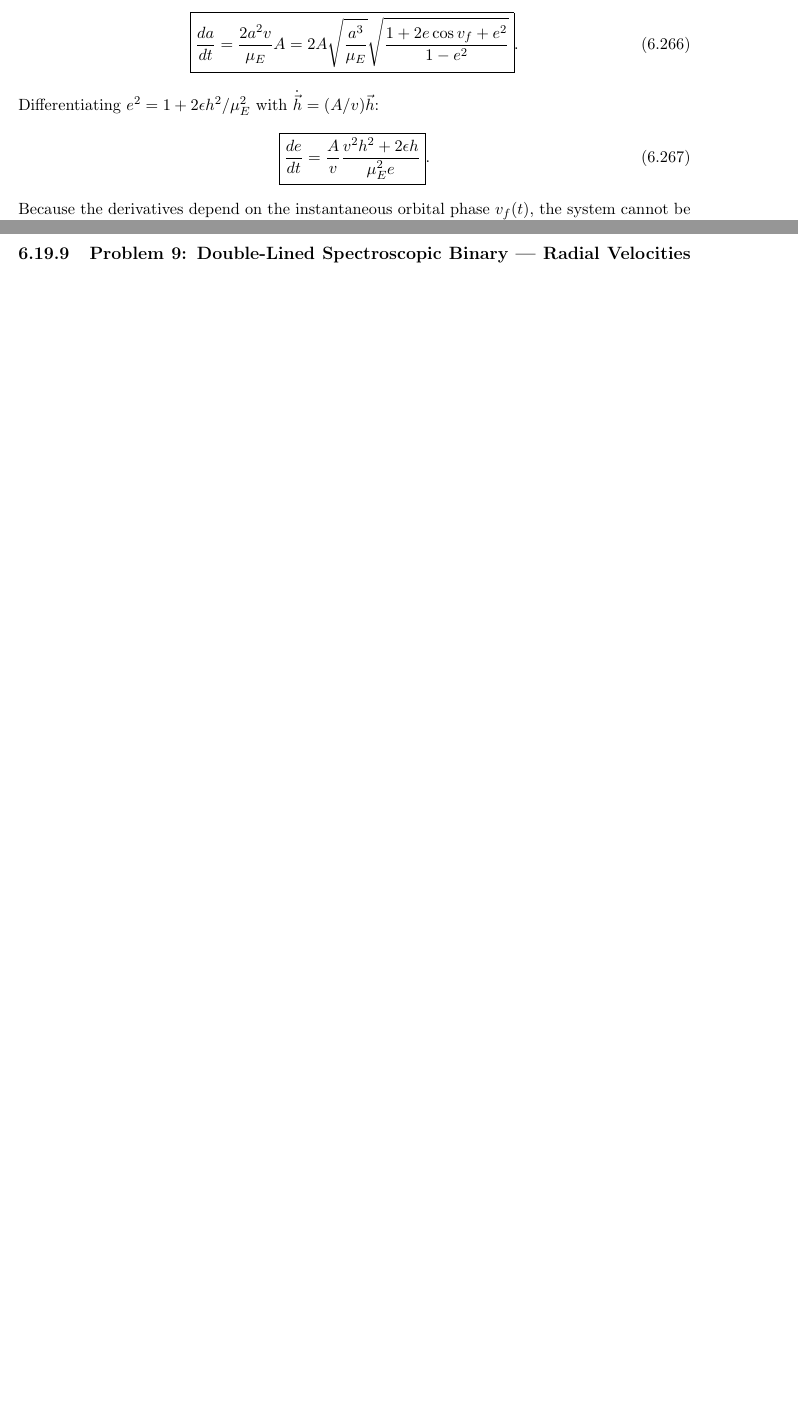
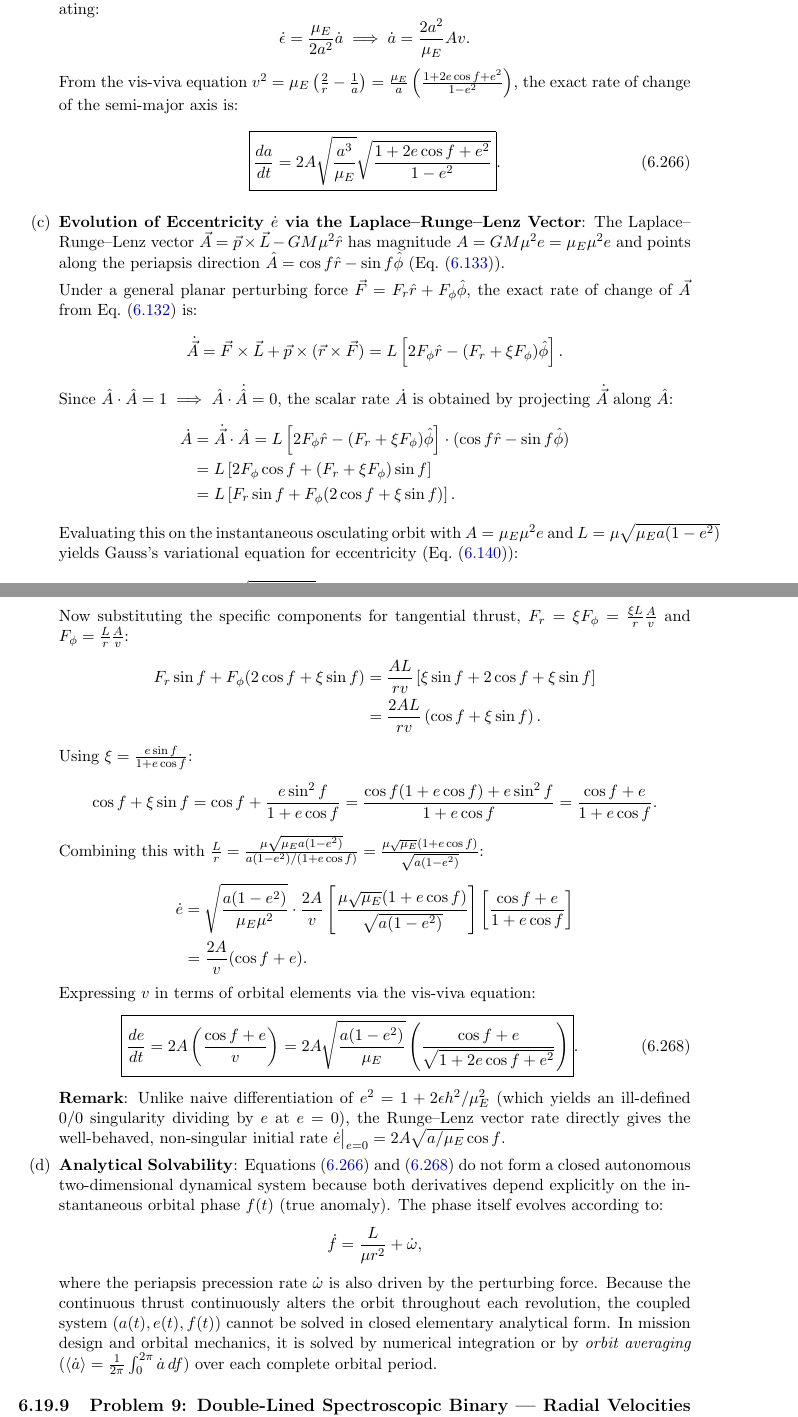
Before and after one commit to lunar-photon/AstroPhysics-notes, a LaTeX thesis (AstroPhysics.tex, which reads chapters/ch6_two_body.tex): two parts of pages 118 and 119 of 156 before the commit and two parts of pages 119 and 120 of 158 after it, joined at a grey line, cut at the place of the change, the shorter picture padded with empty space. Compiled offline with pdfLaTeX.

Commit message:
Update Chapter 6 Problem 8 with Runge-Lenz vector variational equation

```diff
--- a/chapters/ch6_two_body.tex
+++ b/chapters/ch6_two_body.tex
@@ -2690,8 +2685,0 @@ The specific energy rate is $\dot\epsilon = \vec A \cdot \vec v = Av$. Different
-\begin{equation}
-	\boxed{\frac{da}{dt} = \frac{2a^2v}{\mu_E}A = 2A\sqrt{\frac{a^3}{\mu_E}}\sqrt{\frac{1+2e\cos v_f+e^2}{1-e^2}}}.
-\end{equation}
-Differentiating $e^2 = 1 + 2\epsilon h^2/\mu_E^2$ with $\dot{\vec h} = (A/v)\vec h$:
-\begin{equation}
-	\boxed{\frac{de}{dt} = \frac{A}{v}\frac{v^2h^2+2\epsilon h}{\mu_E^2 e}}.
-\end{equation}
-Because the derivatives depend on the instantaneous orbital phase $v_f(t)$, the system cannot be solved in closed elementary form and requires orbit-averaging or numerical integration.
@@ -2698,3 +2721,56 @@ Because the derivatives depend on the instantaneous orbital phase $v_f(t)$, the
+	\dot\epsilon = \frac{\mu_E}{2a^2}\dot a \implies \dot a = \frac{2a^2}{\mu_E}Av.
+	\]
+	From the vis-viva equation $v^2 = \mu_E\left(\frac{2}{r} - \frac{1}{a}\right) = \frac{\mu_E}{a}\left(\frac{1+2e\cos f + e^2}{1-e^2}\right)$, the exact rate of change of the semi-major axis is:
+	\begin{equation}
+		\boxed{\frac{da}{dt} = 2A\sqrt{\frac{a^3}{\mu_E}}\sqrt{\frac{1+2e\cos f+e^2}{1-e^2}}}.
+		\label{eq:prob8_adot}
+	\end{equation}
+
+	\item \textbf{Evolution of Eccentricity $\dot e$ via the Laplace--Runge--Lenz Vector}:
+	The Laplace--Runge--Lenz vector $\vec A = \vec p\times\vec L - GM\mu^2\hat r$ has magnitude $A = GM\mu^2 e = \mu_E\mu^2 e$ and points along the periapsis direction $\hat A = \cos f\hat r - \sin f\hat\phi$ (Eq.~\eqref{eq:Ahat_f}).
+
+	Under a general planar perturbing force $\vec F = F_r\hat r + F_\phi\hat\phi$, the exact rate of change of $\vec A$ from Eq.~\eqref{eq:planar_Adot_xi} is:
+	\[
+	\dot{\vec A} = \vec F\times\vec L + \vec p\times(\vec r\times\vec F) = L\left[2F_\phi\hat r - (F_r + \xi F_\phi)\hat\phi\right].
+	\]
+	Since $\hat A \cdot \hat A = 1 \implies \hat A \cdot \dot{\hat A} = 0$, the scalar rate $\dot A$ is obtained by projecting $\dot{\vec A}$ along $\hat A$:
+	\begin{align*}
+		\dot A &= \dot{\vec A}\cdot\hat A = L\left[2F_\phi\hat r - (F_r+\xi F_\phi)\hat\phi\right]\cdot (\cos f\hat r - \sin f\hat\phi) \\
+		&= L\left[ 2F_\phi\cos f + (F_r + \xi F_\phi)\sin f \right] \\
+		&= L\left[ F_r\sin f + F_\phi(2\cos f + \xi\sin f) \right].
+	\end{align*}
+	Evaluating this on the instantaneous osculating orbit with $A = \mu_E\mu^2 e$ and $L = \mu\sqrt{\mu_E a(1-e^2)}$ yields Gauss's variational equation for eccentricity (Eq.~\eqref{eq:gauss_edot}):
+	\begin{equation}
+		\dot e = \sqrt{\frac{a(1-e^2)}{\mu_E\mu^2}}\left[ F_r\sin f + F_\phi(2\cos f + \xi\sin f) \right].
+	\end{equation}
+	Now substituting the specific components for tangential thrust, $F_r = \xi F_\phi = \frac{\xi L}{r}\frac{A}{v}$ and $F_\phi = \frac{L}{r}\frac{A}{v}$:
+	\begin{align*}
+		F_r\sin f + F_\phi(2\cos f + \xi\sin f) &= \frac{AL}{rv}\left[ \xi\sin f + 2\cos f + \xi\sin f \right] \\
+		&= \frac{2AL}{rv}\left(\cos f + \xi\sin f\right).
+	\end{align*}
+	Using $\xi = \frac{e\sin f}{1+e\cos f}$:
+	\[
+	\cos f + \xi\sin f = \cos f + \frac{e\sin^2 f}{1+e\cos f} = \frac{\cos f(1+e\cos f) + e\sin^2 f}{1+e\cos f} = \frac{\cos f + e}{1+e\cos f}.
+	\]
+	Combining this with $\frac{L}{r} = \frac{\mu\sqrt{\mu_E a(1-e^2)}}{a(1-e^2)/(1+e\cos f)} = \frac{\mu\sqrt{\mu_E}(1+e\cos f)}{\sqrt{a(1-e^2)}}$:
+	\begin{align*}
+		\dot e &= \sqrt{\frac{a(1-e^2)}{\mu_E\mu^2}} \cdot \frac{2A}{v} \left[\frac{\mu\sqrt{\mu_E}(1+e\cos f)}{\sqrt{a(1-e^2)}}\right] \left[\frac{\cos f + e}{1+e\cos f}\right] \\
+		&= \frac{2A}{v}(\cos f + e).
+	\end{align*}
+	Expressing $v$ in terms of orbital elements via the vis-viva equation:
+	\begin{equation}
+		\boxed{\frac{de}{dt} = 2A\left(\frac{\cos f + e}{v}\right) = 2A\sqrt{\frac{a(1-e^2)}{\mu_E}}\left(\frac{\cos f + e}{\sqrt{1+2e\cos f+e^2}}\right)}.
+		\label{eq:prob8_edot}
+	\end{equation}
+	\textbf{Remark}: Unlike naive differentiation of $e^2 = 1 + 2\epsilon h^2/\mu_E^2$ (which yields an ill-defined $0/0$ singularity dividing by $e$ at $e=0$), the Runge--Lenz vector rate directly gives the well-behaved, non-singular initial rate $\dot e\big|_{e=0} = 2A\sqrt{a/\mu_E}\cos f$.
+
+	\item \textbf{Analytical Solvability}:
+	Equations~\eqref{eq:prob8_adot} and~\eqref{eq:prob8_edot} do not form a closed autonomous two-dimensional dynamical system because both derivatives depend explicitly on the instantaneous orbital phase $f(t)$ (true anomaly). The phase itself evolves according to:
+	\[
+	\dot f = \frac{L}{\mu r^2} + \dot\omega,
+	\]
+	where the periapsis precession rate $\dot\omega$ is also driven by the perturbing force. Because the continuous thrust continuously alters the orbit throughout each revolution, the coupled system $(a(t), e(t), f(t))$ cannot be solved in closed elementary analytical form. In mission design and orbital mechanics, it is solved by numerical integration or by \emph{orbit averaging} ($\langle\dot a\rangle = \frac{1}{2\pi}\int_0^{2\pi}\dot a\,df$) over each complete orbital period.
+\end{enumerate}
 
 \subsection{Problem 9: Double-Lined Spectroscopic Binary --- Radial Velocities and Masses}
 \label{prob:sb2}
```
Also changed, not shown: chapters/ch6_two_body.tex (39 more changed lines).
